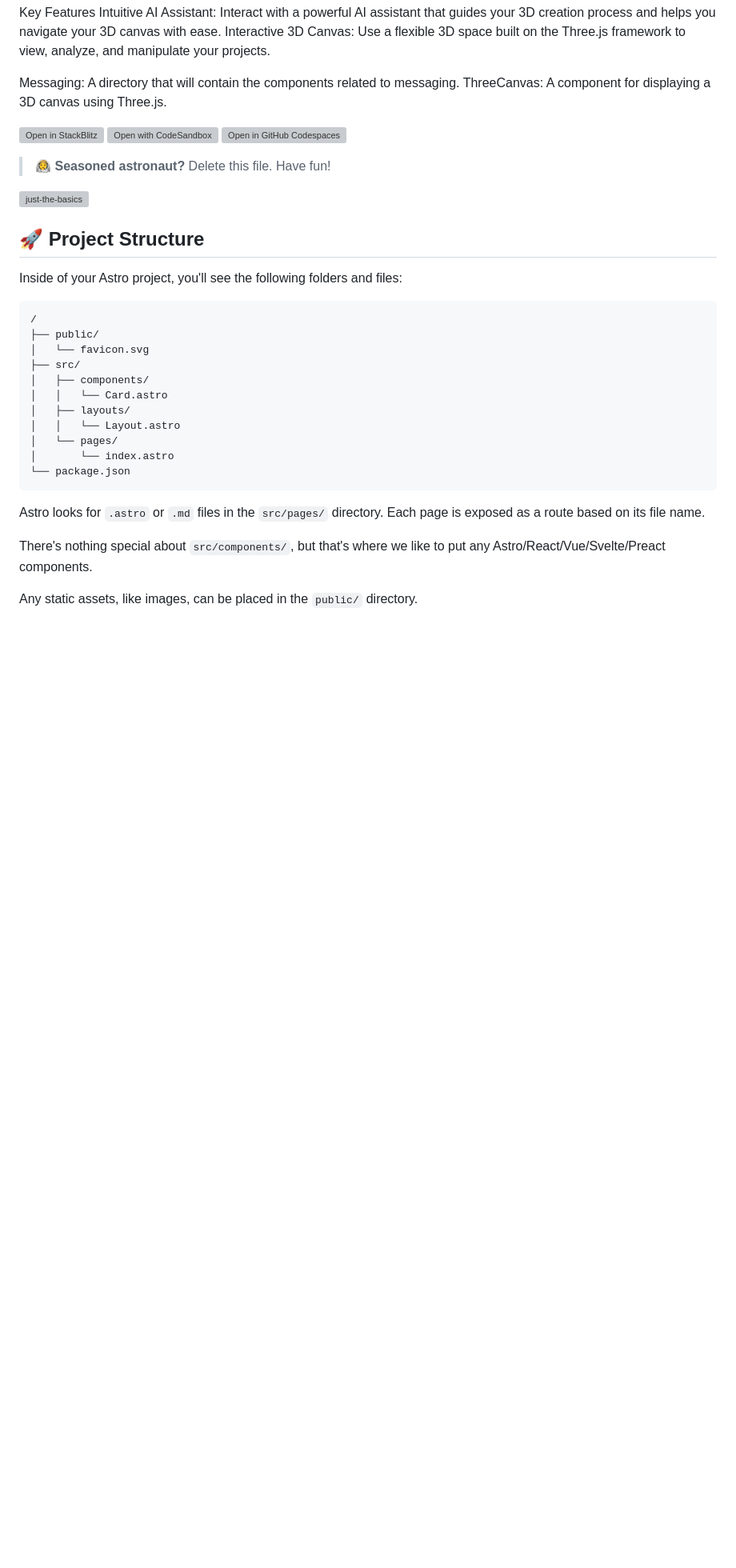
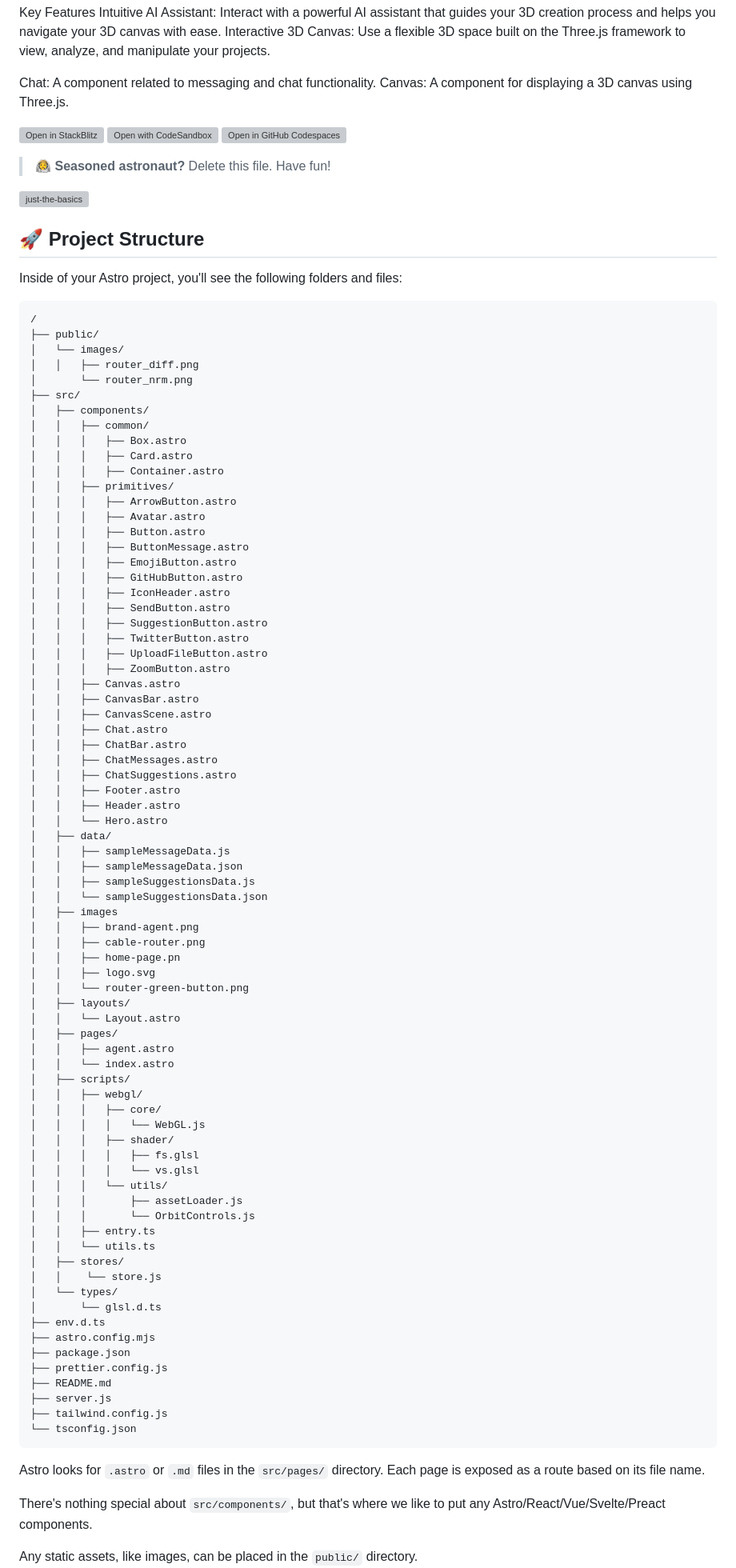
Before and after one commit to mollybeach/genaigraphics, a Markdown page: README.md, the part around one of its changes. Shown at 80% size. Rendered like a GitHub page; blank space fills up the shorter version; grey boxes are pictures that could not be loaded.

Commit message:
Updated ReadMe with Up to data Project Structure
Updated ReadMe with Project Structure

````diff
--- a/README.md
+++ b/README.md
@@ -37,8 +53,8 @@ Key Features
 Intuitive AI Assistant: Interact with a powerful AI assistant that guides your 3D creation process and helps you navigate your 3D canvas with ease.
 Interactive 3D Canvas: Use a flexible 3D space built on the Three.js framework to view, analyze, and manipulate your projects.
 
-Messaging: A directory that will contain the components related to messaging.
-ThreeCanvas: A component for displaying a 3D canvas using Three.js.
+Chat: A component related to messaging and chat functionality.
+Canvas: A component for displaying a 3D canvas using Three.js.
 
 
 [![Open in StackBlitz](https://developer.stackblitz.com/img/open_in_stackblitz.svg)](https://stackblitz.com/github/withastro/astro/tree/latest/examples/basics)
@@ -56,15 +72,78 @@ Inside of your Astro project, you'll see the following folders and files:
 ```
 /
 ├── public/
-│   └── favicon.svg
+│   └── images/
+│   │   ├── router_diff.png
+│       └── router_nrm.png
 ├── src/
 │   ├── components/
-│   │   └── Card.astro
+│   │   ├── common/
+│   │   │   ├── Box.astro
+│   │   │   ├── Card.astro
+│   │   │   ├── Container.astro
+│   │   ├── primitives/
+│   │   │   ├── ArrowButton.astro
+│   │   │   ├── Avatar.astro
+│   │   │   ├── Button.astro
+│   │   │   ├── ButtonMessage.astro
+│   │   │   ├── EmojiButton.astro
+│   │   │   ├── GitHubButton.astro
+│   │   │   ├── IconHeader.astro
+│   │   │   ├── SendButton.astro
+│   │   │   ├── SuggestionButton.astro
+│   │   │   ├── TwitterButton.astro
+│   │   │   ├── UploadFileButton.astro
+│   │   │   ├── ZoomButton.astro
+│   │   ├── Canvas.astro
+│   │   ├── CanvasBar.astro
+│   │   ├── CanvasScene.astro
+│   │   ├── Chat.astro
+│   │   ├── ChatBar.astro
+│   │   ├── ChatMessages.astro
+│   │   ├── ChatSuggestions.astro
+│   │   ├── Footer.astro
+│   │   ├── Header.astro
+│   │   └── Hero.astro
+│   ├── data/
+│   │   ├── sampleMessageData.js
+│   │   ├── sampleMessageData.json
+│   │   ├── sampleSuggestionsData.js
+│   │   └── sampleSuggestionsData.json
+│   ├── images
+│   │   ├── brand-agent.png
+│   │   ├── cable-router.png
+│   │   ├── home-page.pn
+│   │   ├── logo.svg
+│   │   └── router-green-button.png
 │   ├── layouts/
 │   │   └── Layout.astro
-│   └── pages/
-│       └── index.astro
-└── package.json
+│   ├── pages/
+│   │   ├── agent.astro
+│   │   └── index.astro
+│   ├── scripts/
+│   │   ├── webgl/
+│   │   │   ├── core/
+│   │   │   │   └── WebGL.js
+│   │   │   ├── shader/
+│   │   │   │   ├── fs.glsl
+│   │   │   │   └── vs.glsl
+│   │   │   └── utils/
+│   │   │       ├── assetLoader.js
+│   │   │       └── OrbitControls.js
+│   │   ├── entry.ts
+│   │   └── utils.ts
+│   ├── stores/
+│   │    └── store.js
+│   └── types/
+│       └── glsl.d.ts
+├── env.d.ts
+├── astro.config.mjs
+├── package.json
+├── prettier.config.js
+├── README.md
+├── server.js
+├── tailwind.config.js
+└── tsconfig.json
 ```
 
 Astro looks for `.astro` or `.md` files in the `src/pages/` directory. Each page is exposed as a route based on its file name.
````
Also changed, not shown: other parts of README.md (+24 -8 lines).
